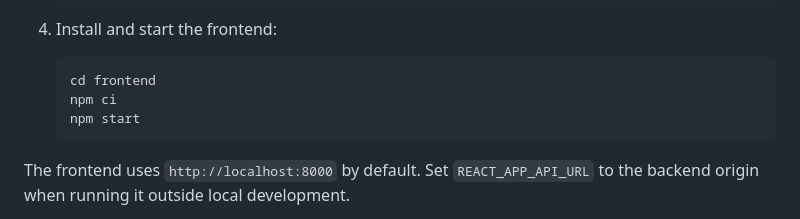
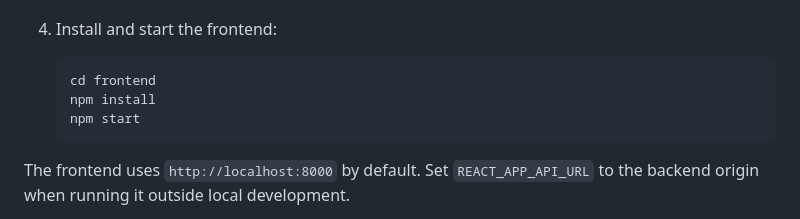
Before and after one commit to MdAmmarHossain11/Innovest, a Markdown page: README.md, the part around the change. GitHub-like rendering.

Commit message:
Change frontend instruction

````diff
--- a/README.md
+++ b/README.md
@@ -56,7 +56,7 @@ InnoVest is a web-based startup investment platform designed to address funding
 
    ```bash
    cd frontend
-   npm ci
+   npm install
    npm start
    ```
 
````
